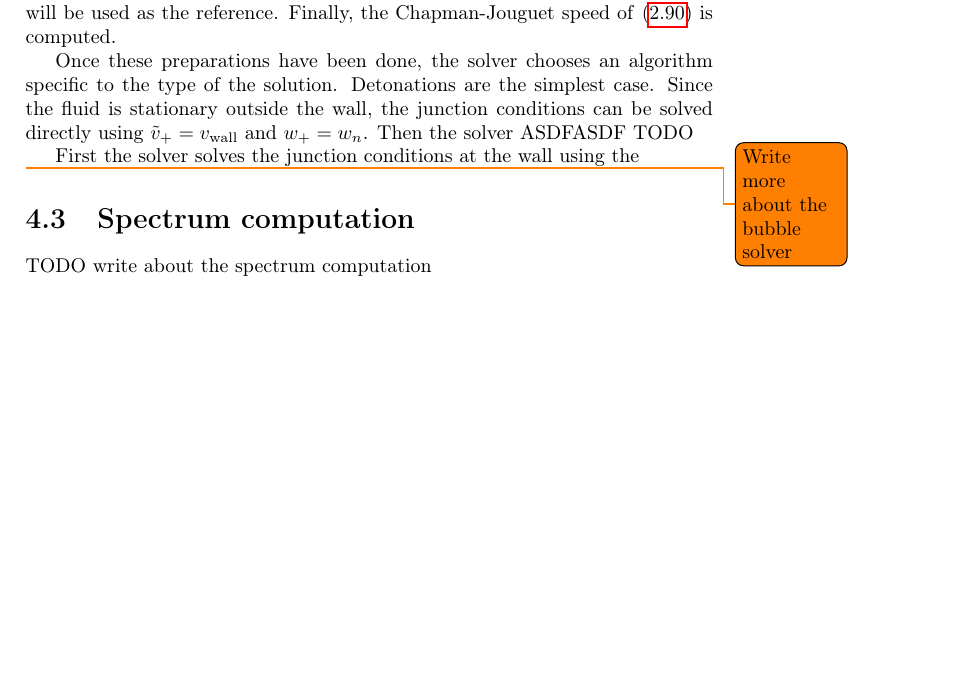
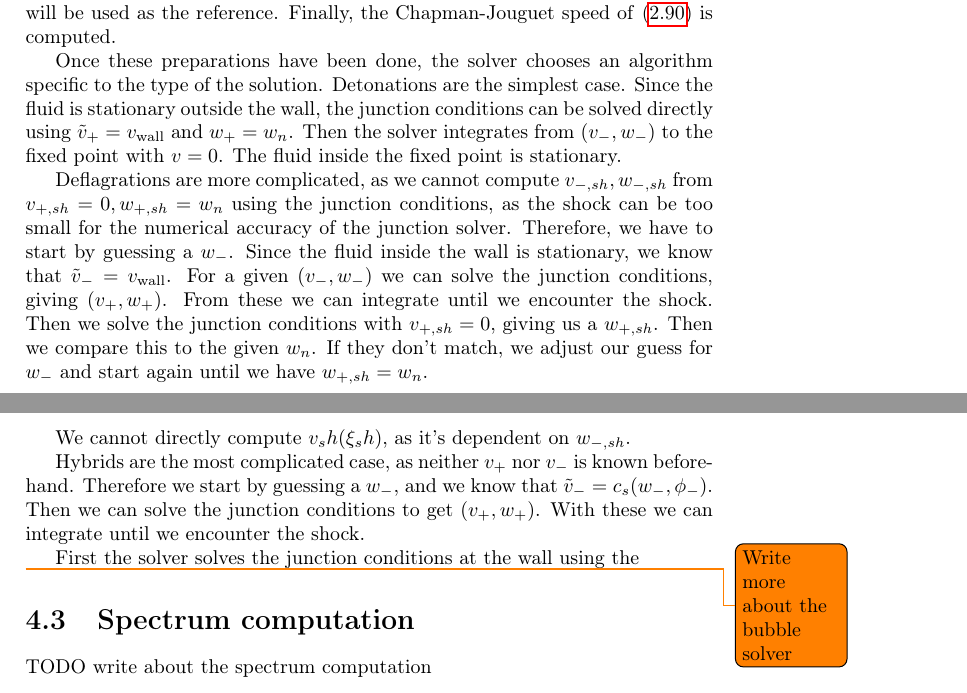
Before and after one commit to AgenttiX/msc-thesis2, a LaTeX thesis (main.tex, which reads tex/simulation.tex): part of page 34 of 38 before the commit and two parts of pages 34 and 35 of 38 after it, the two joined at a grey line, cut so that both start at the same text, the shorter picture padded with empty space. Compiled offline with pdfLaTeX.

Commit message:
Add text to the simulation section

```diff
--- a/tex/simulation.tex
+++ b/tex/simulation.tex
@@ -78,8 +78,29 @@ Detonations are the simplest case.
 Since the fluid is stationary outside the wall,
 the junction conditions can be solved directly using
 $\tilde{v}_+ = v_\text{wall}$ and $w_+ = w_n$.
-Then the solver
-ASDFASDF TODO
+Then the solver integrates from $(v_-, w_-)$ to the fixed point with $v=0$.
+The fluid inside the fixed point is stationary.
+
+Deflagrations are more complicated,
+as we cannot compute $v_{-,sh}, w_{-,sh}$ from $v_{+,sh}=0, w_{+,sh}=w_n$ using the junction conditions,
+as the shock can be too small for the numerical accuracy of the junction solver.
+Therefore, we have to start by guessing a $w_-$.
+Since the fluid inside the wall is stationary, we know that $\tilde{v}_- = v_{\text{wall}}$.
+For a given $(v_-, w_-)$ we can solve the junction conditions, giving $(v_+, w_+)$.
+From these we can integrate until we encounter the shock.
+Then we solve the junction conditions with $v_{+,sh} = 0$, giving us a $w_{+,sh}$.
+Then we compare this to the given $w_n$.
+If they don't match, we adjust our guess for $w_-$ and start again until we have $w_{+,sh} = w_n$.
+
+We cannot directly compute $v_sh(\xi_sh)$, as it's dependent on $w_{-,sh}$.
+
+
+Hybrids are the most complicated case, as neither $v_+$ nor $v_-$ is known beforehand.
+Therefore we start by guessing a $w_-$, and we know that $\tilde{v}_- = c_s(w_-, \phi_-)$.
+Then we can solve the junction conditions to get $(v_+, w_+)$.
+With these we can integrate until we encounter the shock.
+
+
 
 First the solver solves the junction conditions at the wall using the
 
```
Also changed, not shown: tex/simulation.tex (2 more changed lines).
